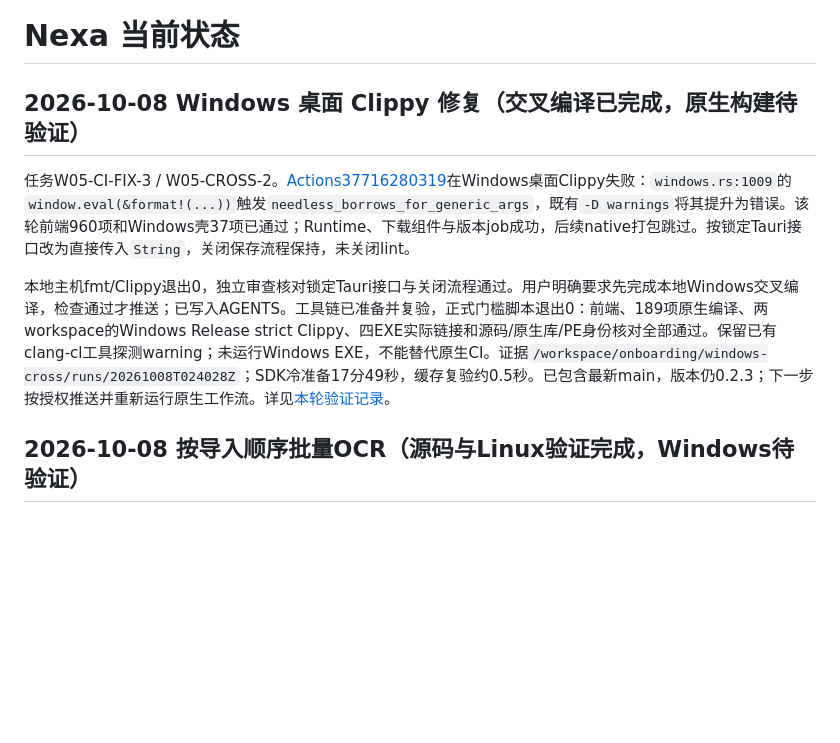
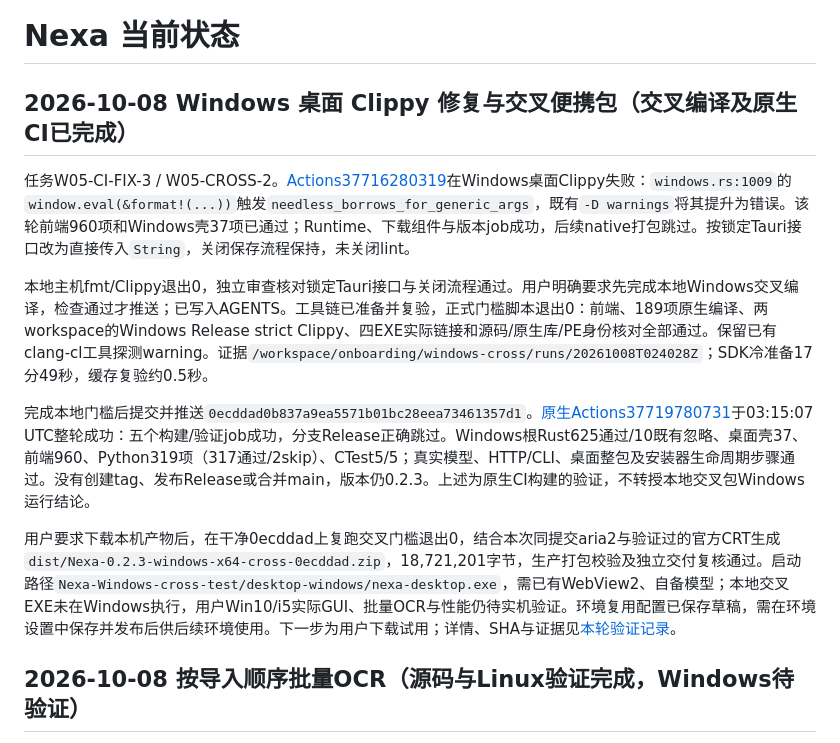
Before and after one commit to Naza3/Nexa, a Markdown page: PROJECT_STATE.md, the part around the change. Rendered like a GitHub page; blank space fills up the shorter version.

```diff
--- a/PROJECT_STATE.md
+++ b/PROJECT_STATE.md
@@ -1,10 +1,14 @@
 # Nexa 当前状态
 
-## 2026-10-08 Windows 桌面 Clippy 修复（交叉编译已完成，原生构建待验证）
+## 2026-10-08 Windows 桌面 Clippy 修复与交叉便携包（交叉编译及原生CI已完成）
 
 任务W05-CI-FIX-3 / W05-CROSS-2。[Actions37716280319](https://github.com/Naza3/Nexa/actions/runs/37716280319/job/113113404013)在Windows桌面Clippy失败：`windows.rs:1009`的`window.eval(&format!(...))`触发`needless_borrows_for_generic_args`，既有`-D warnings`将其提升为错误。该轮前端960项和Windows壳37项已通过；Runtime、下载组件与版本job成功，后续native打包跳过。按锁定Tauri接口改为直接传入`String`，关闭保存流程保持，未关闭lint。
 
-本地主机fmt/Clippy退出0，独立审查核对锁定Tauri接口与关闭流程通过。用户明确要求先完成本地Windows交叉编译，检查通过才推送；已写入AGENTS。工具链已准备并复验，正式门槛脚本退出0：前端、189项原生编译、两workspace的Windows Release strict Clippy、四EXE实际链接和源码/原生库/PE身份核对全部通过。保留已有clang-cl工具探测warning；未运行Windows EXE，不能替代原生CI。证据`/workspace/onboarding/windows-cross/runs/20261008T024028Z`；SDK冷准备17分49秒，缓存复验约0.5秒。已包含最新main，版本仍0.2.3；下一步按授权推送并重新运行原生工作流。详见[本轮验证记录](docs/verification/2026-10-08-windows-cross-gate.md)。
+本地主机fmt/Clippy退出0，独立审查核对锁定Tauri接口与关闭流程通过。用户明确要求先完成本地Windows交叉编译，检查通过才推送；已写入AGENTS。工具链已准备并复验，正式门槛脚本退出0：前端、189项原生编译、两workspace的Windows Release strict Clippy、四EXE实际链接和源码/原生库/PE身份核对全部通过。保留已有clang-cl工具探测warning。证据`/workspace/onboarding/windows-cross/runs/20261008T024028Z`；SDK冷准备17分49秒，缓存复验约0.5秒。
+
+完成本地门槛后提交并推送`0ecddad0b837a9ea5571b01bc28eea73461357d1`。[原生Actions37719780731](https://github.com/Naza3/Nexa/actions/runs/37719780731)于03:15:07 UTC整轮成功：五个构建/验证job成功，分支Release正确跳过。Windows根Rust625通过/10既有忽略、桌面壳37、前端960、Python319项（317通过/2skip）、CTest5/5；真实模型、HTTP/CLI、桌面整包及安装器生命周期步骤通过。没有创建tag、发布Release或合并main，版本仍0.2.3。上述为原生CI构建的验证，不转授本地交叉包Windows运行结论。
+
+用户要求下载本机产物后，在干净0ecddad上复跑交叉门槛退出0，结合本次同提交aria2与验证过的官方CRT生成`dist/Nexa-0.2.3-windows-x64-cross-0ecddad.zip`，18,721,201字节，生产打包校验及独立交付复核通过。启动路径`Nexa-Windows-cross-test/desktop-windows/nexa-desktop.exe`，需已有WebView2、自备模型；本地交叉EXE未在Windows执行，用户Win10/i5实际GUI、批量OCR与性能仍待实机验证。环境复用配置已保存草稿，需在环境设置中保存并发布后供后续环境使用。下一步为用户下载试用；详情、SHA与证据见[本轮验证记录](docs/verification/2026-10-08-windows-cross-gate.md)。
 
 ## 2026-10-08 按导入顺序批量OCR（源码与Linux验证完成，Windows待验证）
 
```
Also changed, not shown: docs/verification/2026-10-08-windows-cross-gate.md (+32 -1 lines).
